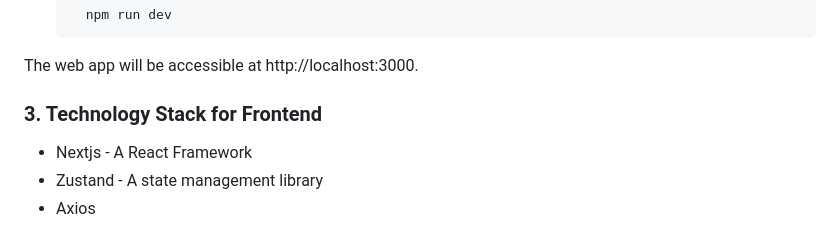
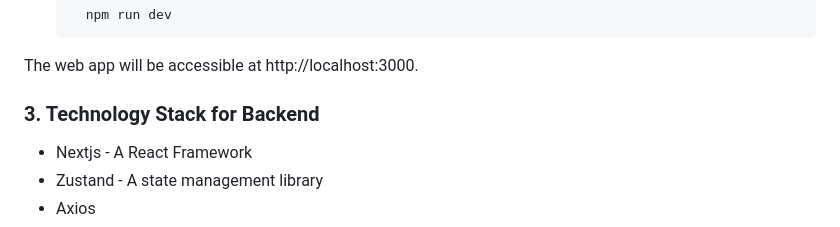
Before and after one commit to rishikeshydv/EmotiCareAI, a Markdown page: README.md, the part around the change. GitHub-like rendering.

````diff
--- a/README.md
+++ b/README.md
@@ -29,7 +29,7 @@
     ```
   The web app will be accessible at http://localhost:3000.
 
-### 3. Technology Stack for Frontend
+### 3. Technology Stack for Backend
 
   * Nextjs - A React Framework
   * Zustand - A state management library
````
